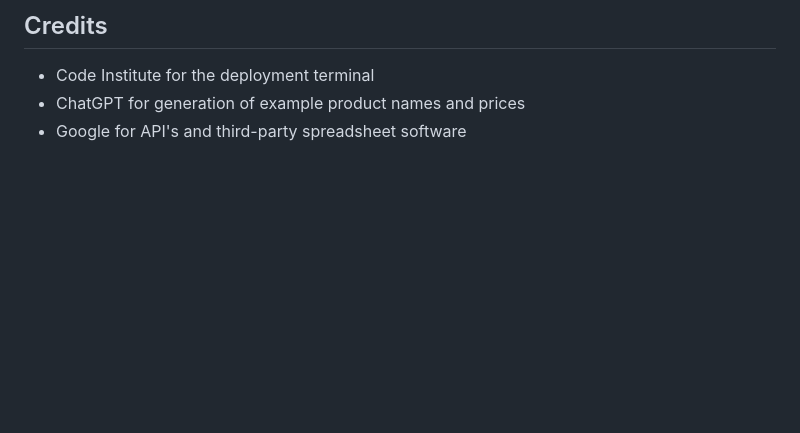
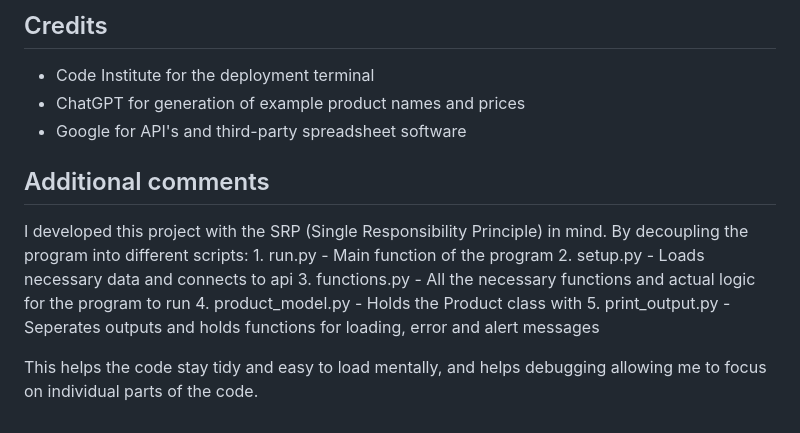
Before and after one commit to linx02/ims, a Markdown page: README.md, the part around the change printed below. Rendered like a GitHub page; blank space fills up the shorter version.

Commit message:
Touch up readme.md

```diff
--- a/README.md
+++ b/README.md
@@ -241,3 +242,20 @@ This project was deployed using Code Institute's mock terminal for Heroku.
 - Code Institute for the deployment terminal
 - ChatGPT for generation of example product names and prices
 - Google for API's and third-party spreadsheet software
+
+## Additional comments
+
+I developed this project with the SRP (Single Responsibility Principle) in mind.
+By decoupling the program into different scripts:
+    1. run.py
+        - Main function of the program
+    2. setup.py
+        - Loads necessary data and connects to api
+    3. functions.py
+        - All the necessary functions and actual logic for the program to run
+    4. product_model.py
+        - Holds the Product class with
+    5. print_output.py
+        - Seperates outputs and holds functions for loading, error and alert messages
+
+This helps the code stay tidy and easy to load mentally, and helps debugging allowing me to focus on individual parts of the code.
```
Also changed, not shown: other parts of README.md (+2 -1 lines).
